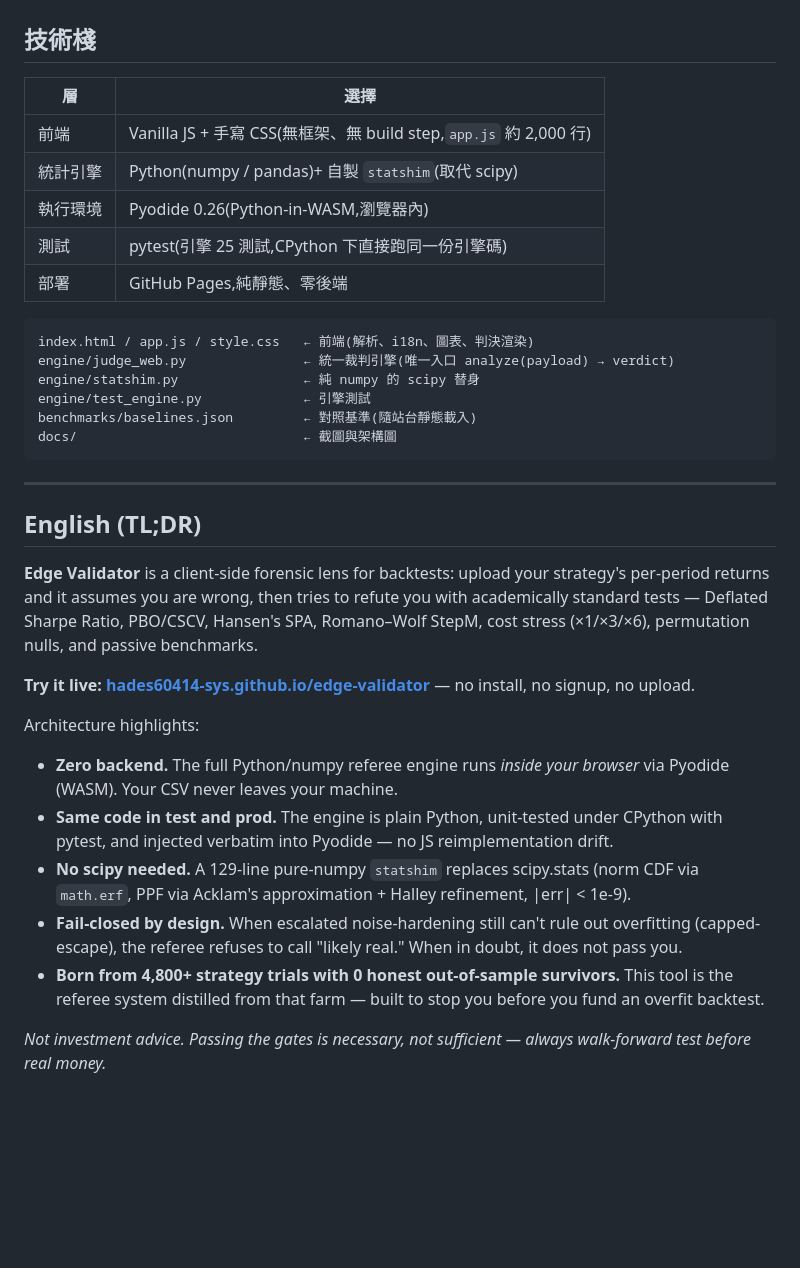
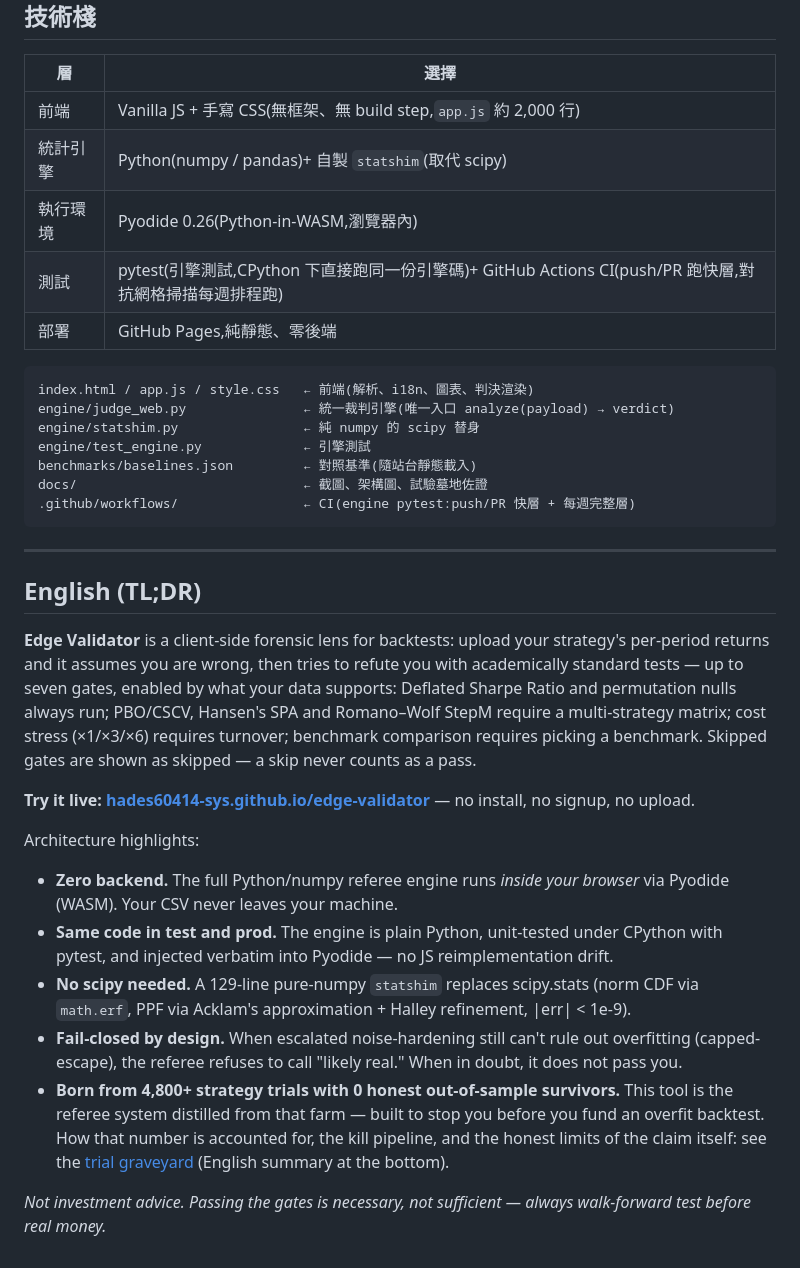
Before and after one commit to hades60414-sys/edge-validator, a Markdown page: README.md, the part around one of its changes. GitHub-like rendering; blank space fills up the shorter version.

````diff
--- a/README.md
+++ b/README.md
@@ -84,7 +98,7 @@ Pyodide 首次載入要下載約 10–15MB 的數值套件——載入條做了
 | 前端 | Vanilla JS + 手寫 CSS(無框架、無 build step,`app.js` 約 2,000 行) |
 | 統計引擎 | Python(numpy / pandas)+ 自製 `statshim`(取代 scipy) |
 | 執行環境 | Pyodide 0.26(Python-in-WASM,瀏覽器內) |
-| 測試 | pytest(引擎 25 測試,CPython 下直接跑同一份引擎碼) |
+| 測試 | pytest(引擎測試,CPython 下直接跑同一份引擎碼)+ GitHub Actions CI(push/PR 跑快層,對抗網格掃描每週排程跑) |
 | 部署 | GitHub Pages,純靜態、零後端 |
 
 ```
@@ -93,14 +107,15 @@ engine/judge_web.py               ← 統一裁判引擎(唯一入口 analyze(pa
 engine/statshim.py                ← 純 numpy 的 scipy 替身
 engine/test_engine.py             ← 引擎測試
 benchmarks/baselines.json         ← 對照基準(隨站台靜態載入)
-docs/                             ← 截圖與架構圖
+docs/                             ← 截圖、架構圖、試驗墓地佐證
+.github/workflows/                ← CI(engine pytest:push/PR 快層 + 每週完整層)
 ```
 
 ---
 
 ## English (TL;DR)
 
-**Edge Validator** is a client-side forensic lens for backtests: upload your strategy's per-period returns and it assumes you are wrong, then tries to refute you with academically standard tests — Deflated Sharpe Ratio, PBO/CSCV, Hansen's SPA, Romano–Wolf StepM, cost stress (×1/×3/×6), permutation nulls, and passive benchmarks.
+**Edge Validator** is a client-side forensic lens for backtests: upload your strategy's per-period returns and it assumes you are wrong, then tries to refute you with academically standard tests — up to seven gates, enabled by what your data supports: Deflated Sharpe Ratio and permutation nulls always run; PBO/CSCV, Hansen's SPA and Romano–Wolf StepM require a multi-strategy matrix; cost stress (×1/×3/×6) requires turnover; benchmark comparison requires picking a benchmark. Skipped gates are shown as skipped — a skip never counts as a pass.
 
 **Try it live: [hades60414-sys.github.io/edge-validator](https://hades60414-sys.github.io/edge-validator/)** — no install, no signup, no upload.
 
@@ -110,6 +125,6 @@ Architecture highlights:
 - **Same code in test and prod.** The engine is plain Python, unit-tested under CPython with pytest, and injected verbatim into Pyodide — no JS reimplementation drift.
 - **No scipy needed.** A 129-line pure-numpy `statshim` replaces scipy.stats (norm CDF via `math.erf`, PPF via Acklam's approximation + Halley refinement, |err| < 1e-9).
 - **Fail-closed by design.** When escalated noise-hardening still can't rule out overfitting (capped-escape), the referee refuses to call "likely real." When in doubt, it does not pass you.
-- **Born from 4,800+ strategy trials with 0 honest out-of-sample survivors.** This tool is the referee system distilled from that farm — built to stop you before you fund an overfit backtest.
+- **Born from 4,800+ strategy trials with 0 honest out-of-sample survivors.** This tool is the referee system distilled from that farm — built to stop you before you fund an overfit backtest. How that number is accounted for, the kill pipeline, and the honest limits of the claim itself: see the [trial graveyard](docs/trial-graveyard.md) (English summary at the bottom).
 
 *Not investment advice. Passing the gates is necessary, not sufficient — always walk-forward test before real money.*
````
Also changed, not shown: other parts of README.md (+26 -12 lines), docs/trial-graveyard.md (added, +102 -0 lines), docs/screenshots/02-verdict-genuine.png, 9 other files.
